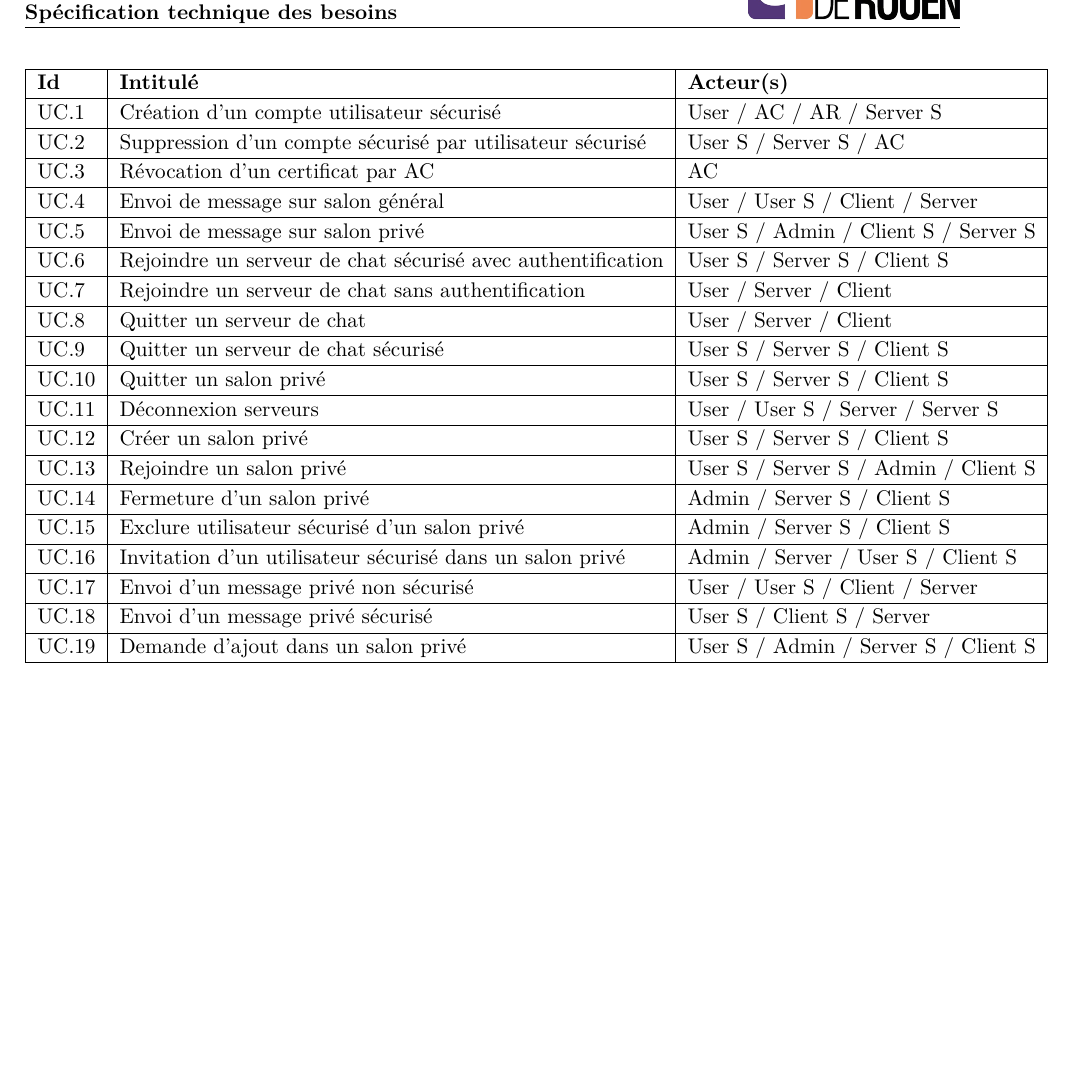
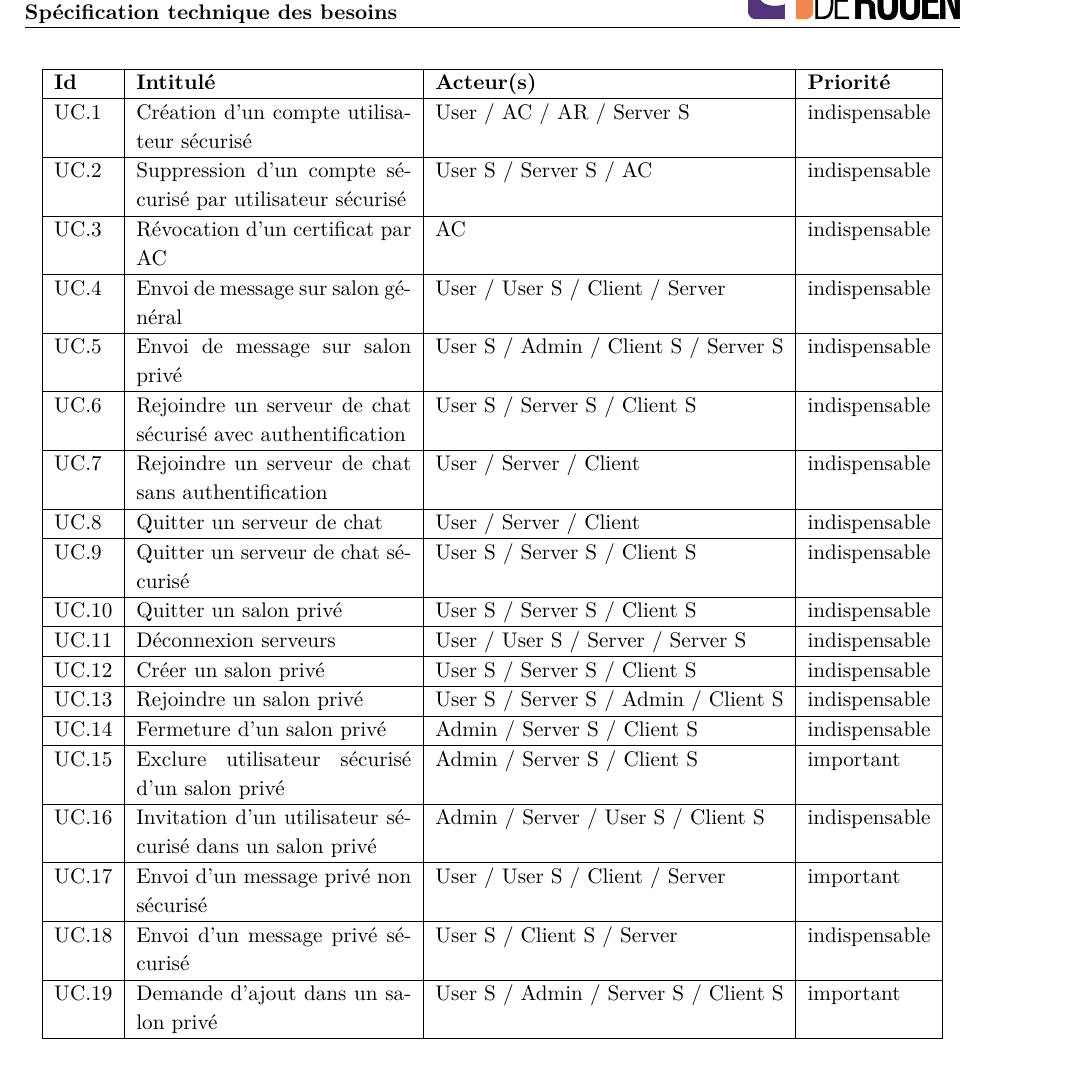
Before and after one commit to Lucyfire2050/bavardage-doc, a LaTeX document (STB/stb.tex): part of page 6 of 22, cut so that both start at the same text. Compiled offline with pdfLaTeX.

Commit message:
Ajout des priorités des UC dans la STB

```diff
--- a/STB/stb.tex
+++ b/STB/stb.tex
@@ -215,47 +215,47 @@ Développement d'un système permettant à plusieurs utilisateurs de s'authentif
 \end{itemize}
 
 \begin{center}
-\begin{tabular}{|l|l|l|}
+\begin{tabular}{|l|p{5cm}|l|l|}
 \hline
-\bfseries{Id} & \bfseries{Intitulé} & \bfseries{Acteur(s)}\\
+\bfseries{Id} & \bfseries{Intitulé} & \bfseries{Acteur(s)}&\bfseries{Priorité}\\
 \hline
-UC.1 & Création d'un compte utilisateur sécurisé & User / AC / AR / Server S\\
+UC.1 & Création d'un compte utilisateur sécurisé & User / AC / AR / Server S&indispensable\\
 \hline
-UC.2 & Suppression d'un compte sécurisé par utilisateur sécurisé & User S / Server S / AC\\
+UC.2 & Suppression d'un compte sécurisé par utilisateur sécurisé & User S / Server S / AC&indispensable\\
 \hline
-UC.3 & Révocation d'un certificat par AC & AC\\
+UC.3 & Révocation d'un certificat par AC & AC&indispensable\\
 \hline
-UC.4 & Envoi de message sur salon général & User / User S / Client / Server\\
+UC.4 & Envoi de message sur salon général & User / User S / Client / Server&indispensable\\
 \hline
-UC.5 & Envoi de message sur salon privé & User S / Admin / Client S / Server S\\
+UC.5 & Envoi de message sur salon privé & User S / Admin / Client S / Server S&indispensable\\
 \hline
-UC.6 & Rejoindre un serveur de chat sécurisé avec authentification & User S / Server S / Client S\\
+UC.6 & Rejoindre un serveur de chat sécurisé avec authentification & User S / Server S / Client S&indispensable\\
 \hline
-UC.7 & Rejoindre un serveur de chat sans authentification & User / Server / Client\\
+UC.7 & Rejoindre un serveur de chat sans authentification & User / Server / Client&indispensable\\
 \hline
-UC.8 & Quitter un serveur de chat & User / Server / Client\\
+UC.8 & Quitter un serveur de chat & User / Server / Client&indispensable\\
 \hline
-UC.9 & Quitter un serveur de chat sécurisé & User S / Server S / Client S\\
+UC.9 & Quitter un serveur de chat sécurisé & User S / Server S / Client S&indispensable\\
 \hline
-UC.10 & Quitter un salon privé & User S / Server S / Client S\\
+UC.10 & Quitter un salon privé & User S / Server S / Client S&indispensable\\
 \hline
-UC.11 & Déconnexion serveurs & User / User S / Server / Server S\\
+UC.11 & Déconnexion serveurs & User / User S / Server / Server S&indispensable\\
 \hline
-UC.12 & Créer un salon privé & User S / Server S / Client S\\
+UC.12 & Créer un salon privé & User S / Server S / Client S&indispensable\\
 \hline
-UC.13 & Rejoindre un salon privé & User S / Server S / Admin / Client S\\
+UC.13 & Rejoindre un salon privé & User S / Server S / Admin / Client S&indispensable\\
 \hline
-UC.14 & Fermeture d'un salon privé & Admin / Server S / Client S\\
+UC.14 & Fermeture d'un salon privé & Admin / Server S / Client S&indispensable\\
 \hline
-UC.15 & Exclure utilisateur sécurisé d'un salon privé & Admin / Server S / Client S\\
+UC.15 & Exclure utilisateur sécurisé d'un salon privé & Admin / Server S / Client S&important\\
 \hline
-UC.16 & Invitation d'un utilisateur sécurisé dans un salon privé & Admin / Server / User S / Client S\\
+UC.16 & Invitation d'un utilisateur sécurisé dans un salon privé & Admin / Server / User S / Client S&indispensable\\
 \hline
-UC.17 & Envoi d'un message privé non sécurisé & User / User S / Client / Server\\
+UC.17 & Envoi d'un message privé non sécurisé & User / User S / Client / Server&important\\
 \hline
-UC.18 & Envoi d'un message privé sécurisé & User S / Client S / Server\\
+UC.18 & Envoi d'un message privé sécurisé & User S / Client S / Server&indispensable\\
 \hline
-UC.19 & Demande d'ajout dans un salon privé & User S / Admin / Server S / Client S\\
+UC.19 & Demande d'ajout dans un salon privé & User S / Admin / Server S / Client S&important\\
 \hline
 \end{tabular}
 \end{center}
```
Also changed, not shown: STB/stb.pdf.
